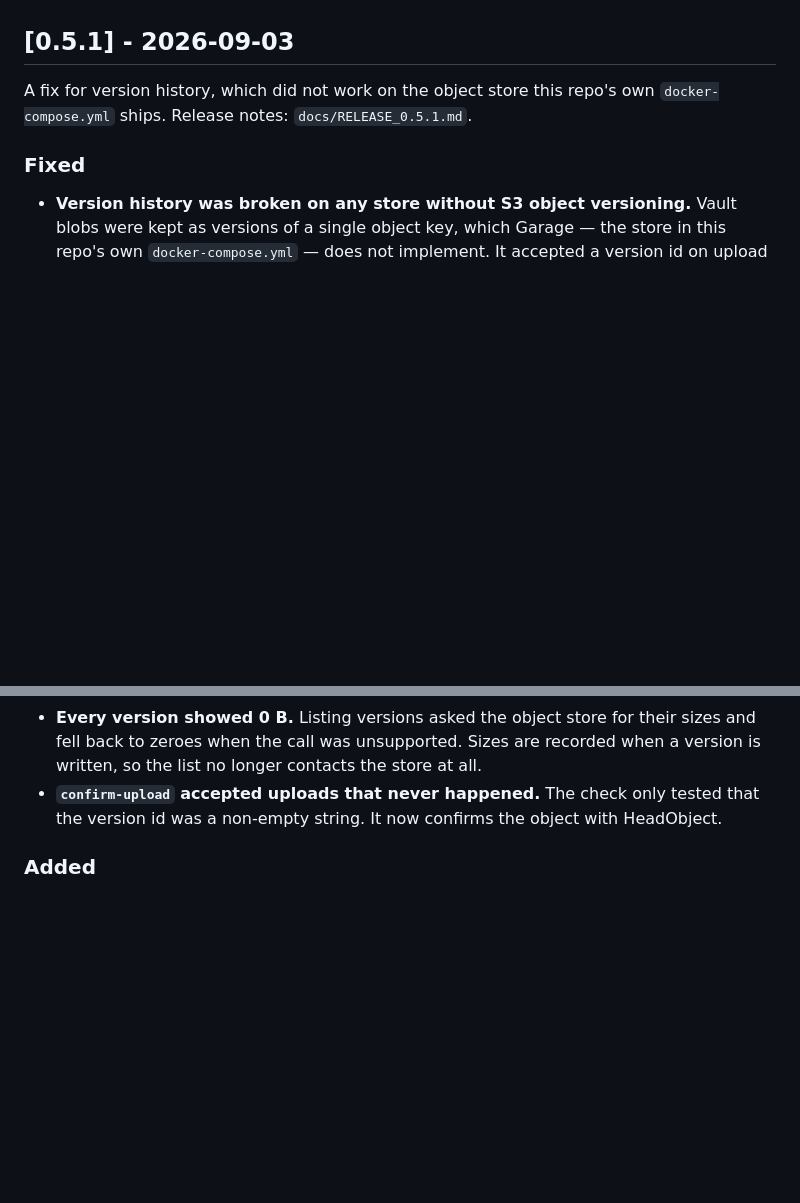
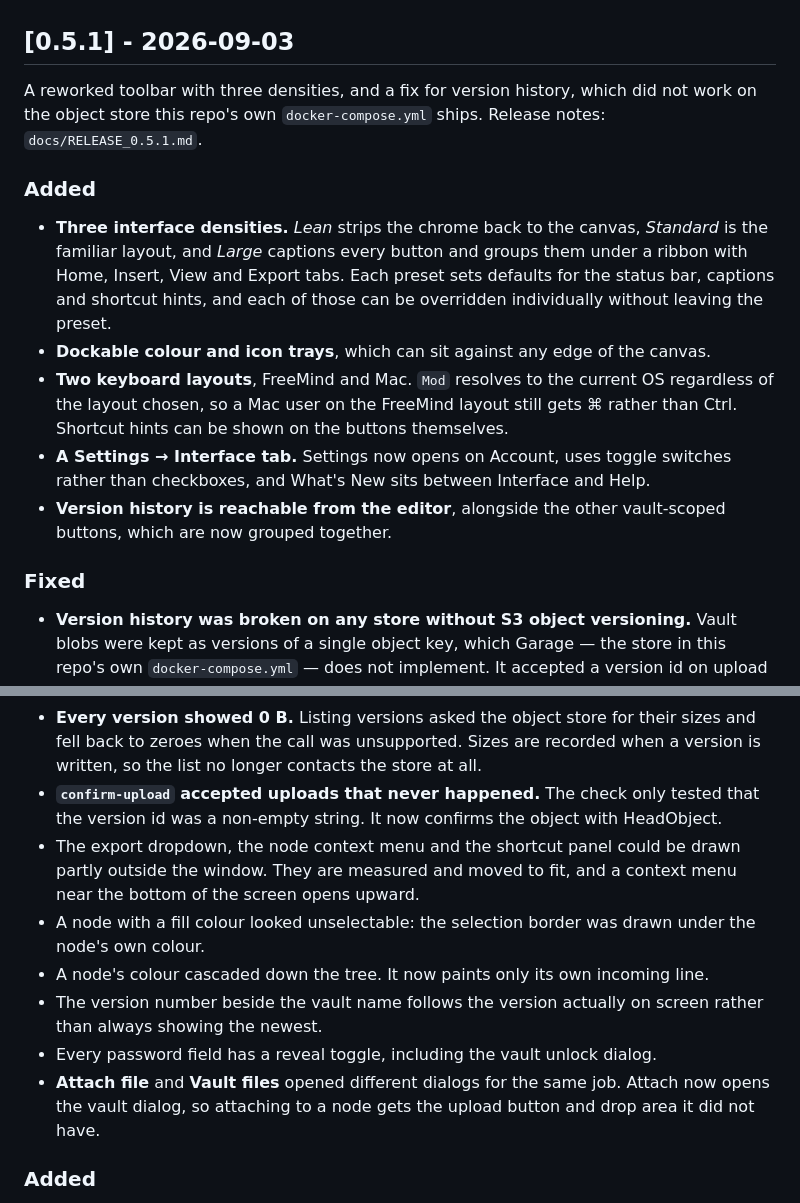
Before and after one commit to mindmapvault/mindmapvault-server, a Markdown page: CHANGELOG.md, 2 parts joined by grey strips. Rendered like a GitHub page; blank space fills up the shorter version.

```diff
--- a/CHANGELOG.md
+++ b/CHANGELOG.md
@@ -6,8 +6,24 @@ The format is based on Keep a Changelog and this project follows Semantic Versio
 
 ## [0.5.1] - 2026-09-03
 
-A fix for version history, which did not work on the object store this repo's own
-`docker-compose.yml` ships. Release notes: `docs/RELEASE_0.5.1.md`.
+A reworked toolbar with three densities, and a fix for version history, which did
+not work on the object store this repo's own `docker-compose.yml` ships. Release
+notes: `docs/RELEASE_0.5.1.md`.
+
+### Added
+- **Three interface densities.** *Lean* strips the chrome back to the canvas,
+  *Standard* is the familiar layout, and *Large* captions every button and groups
+  them under a ribbon with Home, Insert, View and Export tabs. Each preset sets
+  defaults for the status bar, captions and shortcut hints, and each of those can
+  be overridden individually without leaving the preset.
+- **Dockable colour and icon trays**, which can sit against any edge of the canvas.
+- **Two keyboard layouts**, FreeMind and Mac. `Mod` resolves to the current OS
+  regardless of the layout chosen, so a Mac user on the FreeMind layout still gets
+  ⌘ rather than Ctrl. Shortcut hints can be shown on the buttons themselves.
+- **A Settings → Interface tab.** Settings now opens on Account, uses toggle
+  switches rather than checkboxes, and What's New sits between Interface and Help.
+- **Version history is reachable from the editor**, alongside the other
+  vault-scoped buttons, which are now grouped together.
 
 ### Fixed
 - **Version history was broken on any store without S3 object versioning.** Vault
@@ -25,6 +41,18 @@ A fix for version history, which did not work on the object store this repo's ow
 - **`confirm-upload` accepted uploads that never happened.** The check only tested
   that the version id was a non-empty string. It now confirms the object with
   HeadObject.
+- The export dropdown, the node context menu and the shortcut panel could be drawn
+  partly outside the window. They are measured and moved to fit, and a context menu
+  near the bottom of the screen opens upward.
+- A node with a fill colour looked unselectable: the selection border was drawn
+  under the node's own colour.
+- A node's colour cascaded down the tree. It now paints only its own incoming line.
+- The version number beside the vault name follows the version actually on screen
+  rather than always showing the newest.
+- Every password field has a reveal toggle, including the vault unlock dialog.
+- **Attach file** and **Vault files** opened different dialogs for the same job.
+  Attach now opens the vault dialog, so attaching to a node gets the upload button
+  and drop area it did not have.
 
 ### Added
 - A storage self-test at startup: writes, reads back, compares and deletes a probe
```
Also changed, not shown: docs/RELEASE_0.5.1.md (+58 -10 lines).
